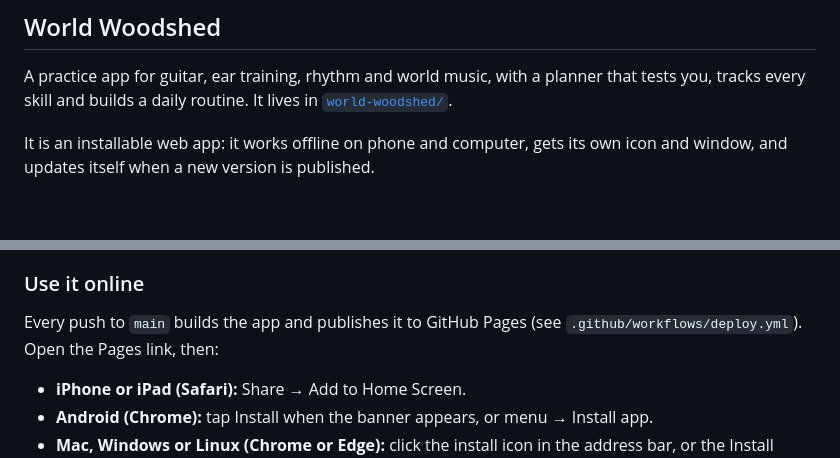
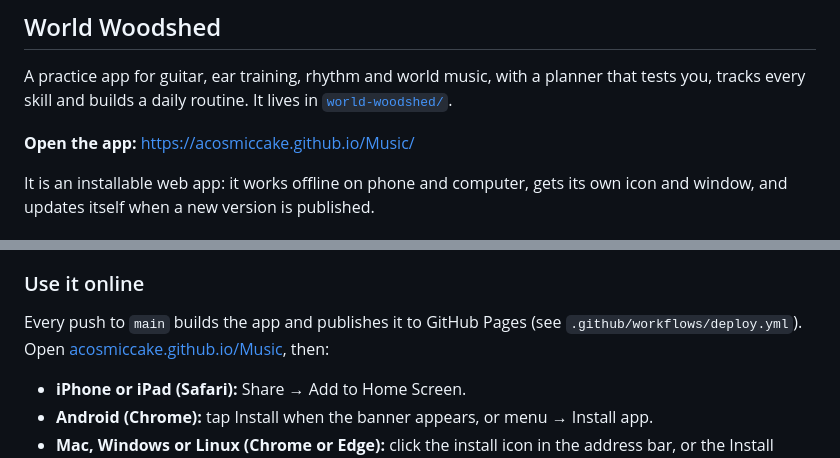
Before and after one commit to ACosmicCake/Music, a Markdown page: README.md, 2 parts joined by grey strips. GitHub-like rendering; blank space fills up the shorter version.

Commit message:
Add the live web app link to the README (#99)
Claude-Session: https://claude.ai/code/session_01PaK8xCPwNRv7CrCYoAM5At

Co-authored-by: Claude <noreply@anthropic.com>

```diff
--- a/README.md
+++ b/README.md
@@ -3,6 +3,8 @@
 ## World Woodshed
 
 A practice app for guitar, ear training, rhythm and world music, with a planner that tests you, tracks every skill and builds a daily routine. It lives in [`world-woodshed/`](world-woodshed/).
+
+**Open the app:** https://acosmiccake.github.io/Music/
 
 It is an installable web app: it works offline on phone and computer, gets its own icon and window, and updates itself when a new version is published.
 
@@ -19,7 +21,7 @@ The first start installs what the app needs (about a minute, internet needed onc
 
 ### Use it online
 
-Every push to `main` builds the app and publishes it to GitHub Pages (see `.github/workflows/deploy.yml`). Open the Pages link, then:
+Every push to `main` builds the app and publishes it to GitHub Pages (see `.github/workflows/deploy.yml`). Open [acosmiccake.github.io/Music](https://acosmiccake.github.io/Music/), then:
 
 - **iPhone or iPad (Safari):** Share → Add to Home Screen.
 - **Android (Chrome):** tap Install when the banner appears, or menu → Install app.
```
